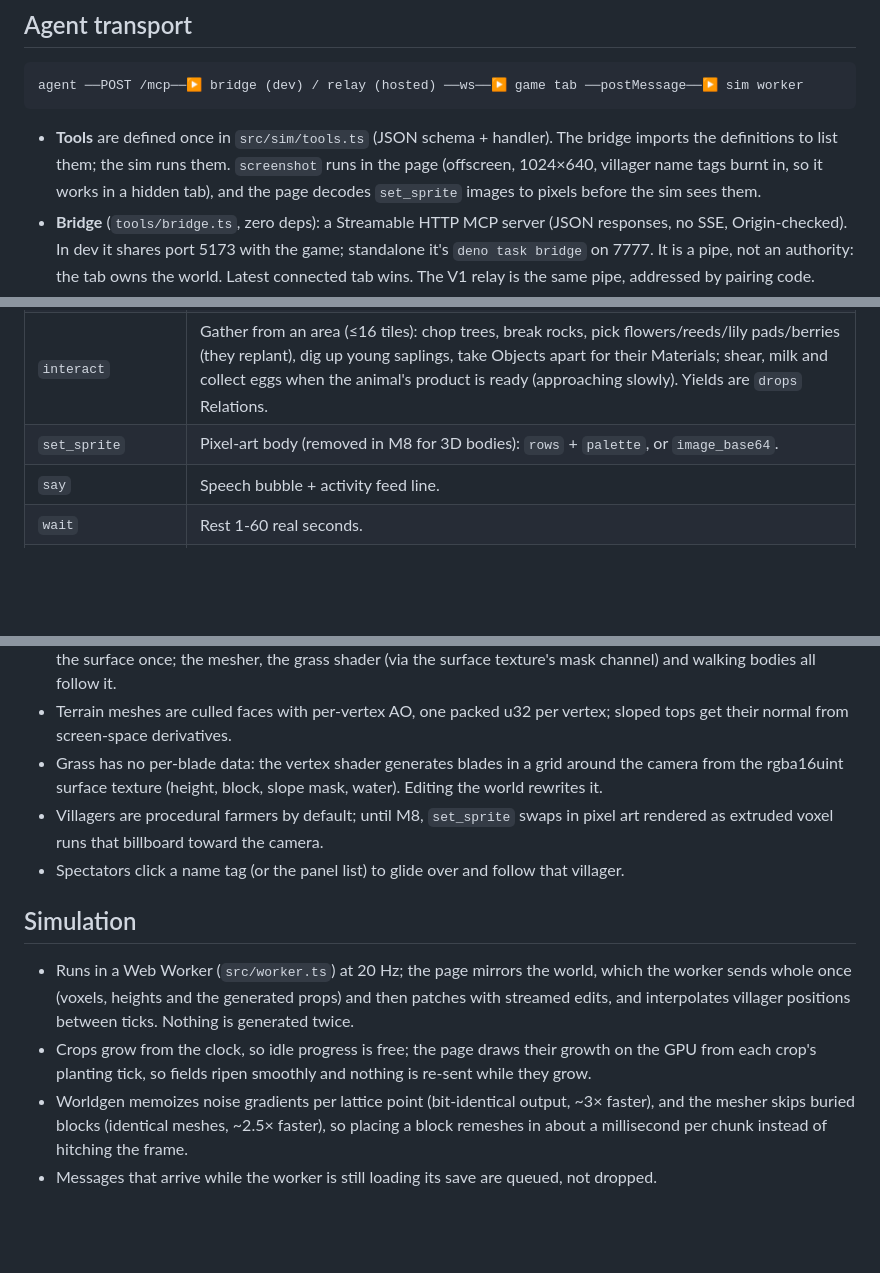
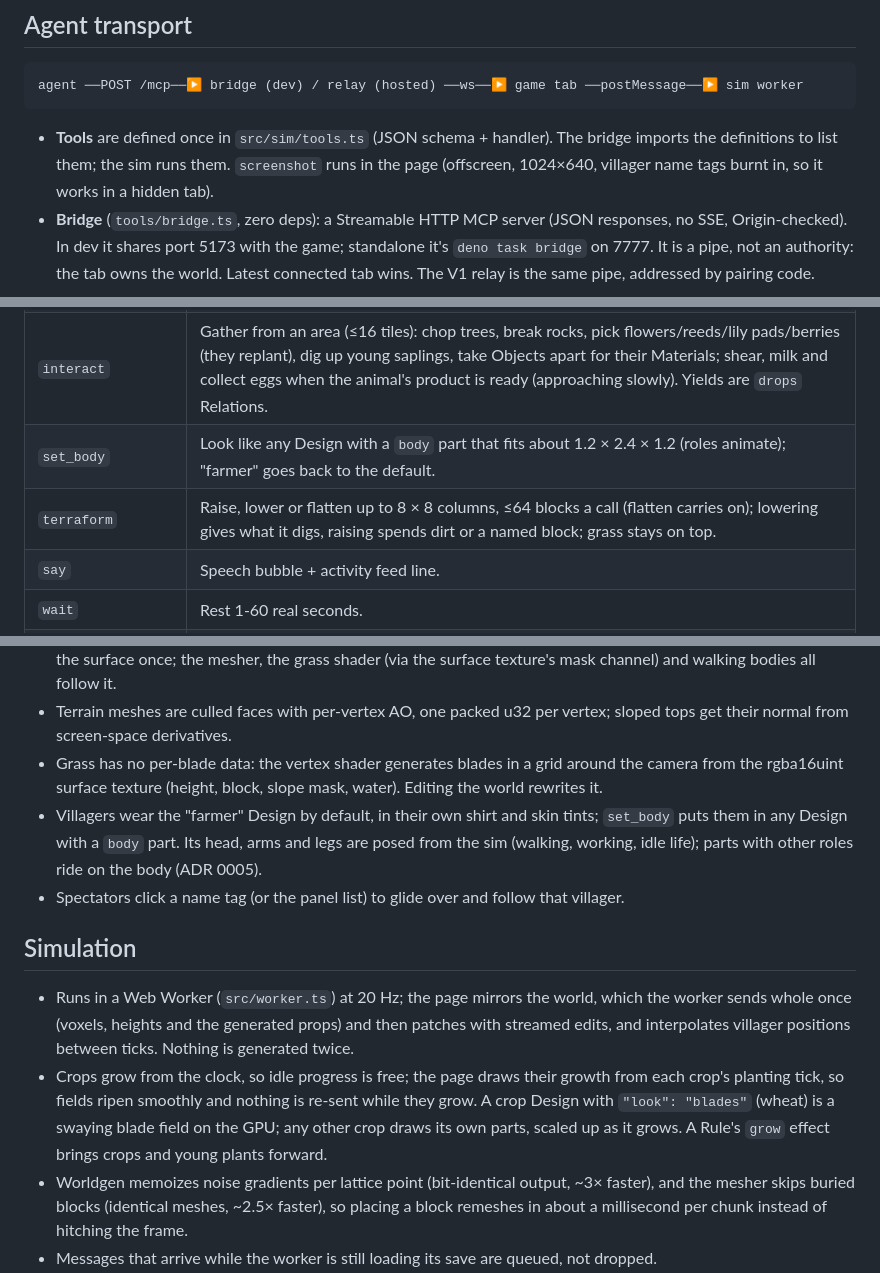
Before and after one commit to ethanwiegert/agent-inception, a Markdown page: docs/DESIGN.md, 3 parts joined by grey strips. Drawn GitHub-style; blank space fills up the shorter version.

```diff
--- a/docs/DESIGN.md
+++ b/docs/DESIGN.md
@@ -128,8 +128,7 @@ agent ──POST /mcp──▶ bridge (dev) / relay (hosted) ──ws──▶ g
 
 - **Tools** are defined once in `src/sim/tools.ts` (JSON schema + handler). The bridge imports the
   definitions to list them; the sim runs them. `screenshot` runs in the page (offscreen, 1024×640,
-  villager name tags burnt in, so it works in a hidden tab), and the page decodes `set_sprite`
-  images to pixels before the sim sees them.
+  villager name tags burnt in, so it works in a hidden tab).
 - **Bridge** (`tools/bridge.ts`, zero deps): a Streamable HTTP MCP server (JSON responses, no SSE,
   Origin-checked). In dev it shares port 5173 with the game; standalone it's `deno task bridge` on
   7777. It is a pipe, not an authority: the tab owns the world. Latest connected tab wins. The V1
@@ -159,7 +158,8 @@ agent ──POST /mcp──▶ bridge (dev) / relay (hosted) ──ws──▶ g
 | `build`                          | Build a Design at x, z (on the highest ground under it, or `y`), `turn` 0/90/180/270: its `blocks` bottom layer first, ≤48 blocks or ~50 s a call (calling again carries on), then its `parts` as one Object costing each part's volume in its Material (at least 1). Checks the whole remaining cost up front. Never shuts the builder in or strands them on the roof.                             |
 | `craft`                          | Make a Material from another along a made_from recipe (4 planks from a log), ~1 s a batch, up to 16 batches. Agents' recipes only make agent-authored Materials.                                                                                                                                                                                                                                    |
 | `interact`                       | Gather from an area (≤16 tiles): chop trees, break rocks, pick flowers/reeds/lily pads/berries (they replant), dig up young saplings, take Objects apart for their Materials; shear, milk and collect eggs when the animal's product is ready (approaching slowly). Yields are `drops` Relations.                                                                                                   |
-| `set_sprite`                     | Pixel-art body (removed in M8 for 3D bodies): `rows` + `palette`, or `image_base64`.                                                                                                                                                                                                                                                                                                                |
+| `set_body`                       | Look like any Design with a `body` part that fits about 1.2 × 2.4 × 1.2 (roles animate); "farmer" goes back to the default.                                                                                                                                                                                                                                                                         |
+| `terraform`                      | Raise, lower or flatten up to 8 × 8 columns, ≤64 blocks a call (flatten carries on); lowering gives what it digs, raising spends dirt or a named block; grass stays on top.                                                                                                                                                                                                                         |
 | `say`                            | Speech bubble + activity feed line.                                                                                                                                                                                                                                                                                                                                                                 |
 | `wait`                           | Rest 1-60 real seconds.                                                                                                                                                                                                                                                                                                                                                                             |
 | `journal_write` / `journal_read` | Persistent notes per villager (last 50).                                                                                                                                                                                                                                                                                                                                                            |
@@ -179,8 +179,9 @@ agent ──POST /mcp──▶ bridge (dev) / relay (hosted) ──ws──▶ g
   their normal from screen-space derivatives.
 - Grass has no per-blade data: the vertex shader generates blades in a grid around the camera from
   the rgba16uint surface texture (height, block, slope mask, water). Editing the world rewrites it.
-- Villagers are procedural farmers by default; until M8, `set_sprite` swaps in pixel art rendered as
-  extruded voxel runs that billboard toward the camera.
+- Villagers wear the "farmer" Design by default, in their own shirt and skin tints; `set_body` puts
+  them in any Design with a `body` part. Its head, arms and legs are posed from the sim (walking,
+  working, idle life); parts with other roles ride on the body (ADR 0005).
 - Spectators click a name tag (or the panel list) to glide over and follow that villager.
 
 ## Simulation
@@ -188,8 +189,10 @@ agent ──POST /mcp──▶ bridge (dev) / relay (hosted) ──ws──▶ g
 - Runs in a Web Worker (`src/worker.ts`) at 20 Hz; the page mirrors the world, which the worker
   sends whole once (voxels, heights and the generated props) and then patches with streamed edits,
   and interpolates villager positions between ticks. Nothing is generated twice.
-- Crops grow from the clock, so idle progress is free; the page draws their growth on the GPU from
-  each crop's planting tick, so fields ripen smoothly and nothing is re-sent while they grow.
+- Crops grow from the clock, so idle progress is free; the page draws their growth from each crop's
+  planting tick, so fields ripen smoothly and nothing is re-sent while they grow. A crop Design with
+  `"look": "blades"` (wheat) is a swaying blade field on the GPU; any other crop draws its own
+  parts, scaled up as it grows. A Rule's `grow` effect brings crops and young plants forward.
 - Worldgen memoizes noise gradients per lattice point (bit-identical output, ~3× faster), and the
   mesher skips buried blocks (identical meshes, ~2.5× faster), so placing a block remeshes in about
   a millisecond per chunk instead of hitching the frame.
```
Also changed, not shown: .claude/agents/farmer.md (+6 -4 lines), CLAUDE.md (+4 -4 lines).
